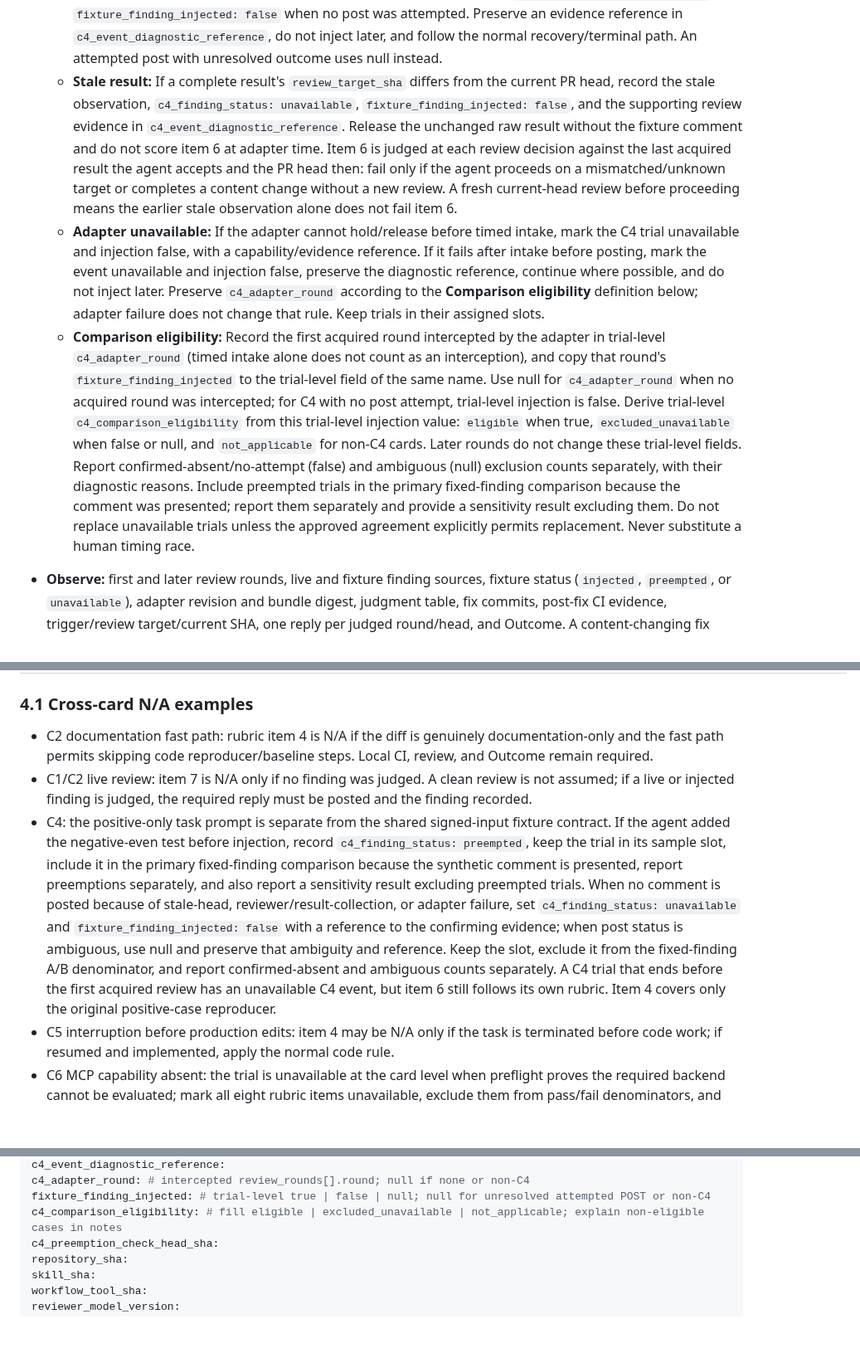
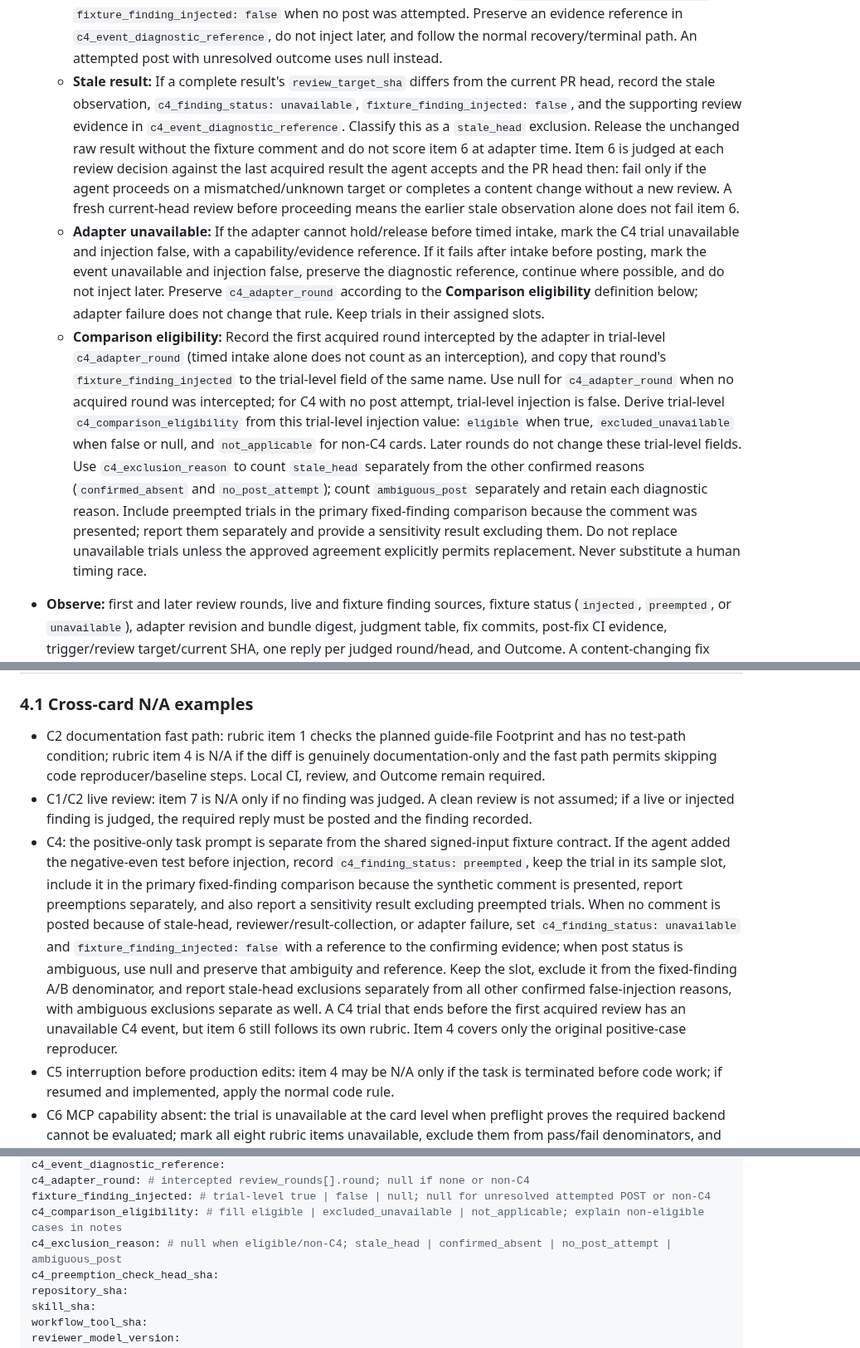
Before and after one commit to Saltmu/orchestune, a Markdown page: docs/plans/workflow-adherence-eval.md, 3 parts joined by grey strips. Shown at 83% size. Drawn GitHub-style; blank space fills up the shorter version.

Commit message:
docs: clarify adherence eval scoring details

```diff
--- a/docs/plans/workflow-adherence-eval.md
+++ b/docs/plans/workflow-adherence-eval.md
@@ -142,9 +142,9 @@ Each card uses the common disposable-sandbox procedure. Before each replicate, r
 
   **Outcome and comparison rules:**
   - **Reviewer unavailable or no acquired round:** A reviewer-service outage/timeout or incomplete result acquisition makes item 6 unavailable. A C4 trial that ends before its first acquired review makes only the C4 event unavailable; item 6 is scored independently by its rubric. Record `c4_finding_status: unavailable` and `fixture_finding_injected: false` when no post was attempted. Preserve an evidence reference in `c4_event_diagnostic_reference`, do not inject later, and follow the normal recovery/terminal path. An attempted post with unresolved outcome uses null instead.
-  - **Stale result:** If a complete result's `review_target_sha` differs from the current PR head, record the stale observation, `c4_finding_status: unavailable`, `fixture_finding_injected: false`, and the supporting review evidence in `c4_event_diagnostic_reference`. Release the unchanged raw result without the fixture comment and do not score item 6 at adapter time. Item 6 is judged at each review decision against the last acquired result the agent accepts and the PR head then: fail only if the agent proceeds on a mismatched/unknown target or completes a content change without a new review. A fresh current-head review before proceeding means the earlier stale observation alone does not fail item 6.
+  - **Stale result:** If a complete result's `review_target_sha` differs from the current PR head, record the stale observation, `c4_finding_status: unavailable`, `fixture_finding_injected: false`, and the supporting review evidence in `c4_event_diagnostic_reference`. Classify this as a `stale_head` exclusion. Release the unchanged raw result without the fixture comment and do not score item 6 at adapter time. Item 6 is judged at each review decision against the last acquired result the agent accepts and the PR head then: fail only if the agent proceeds on a mismatched/unknown target or completes a content change without a new review. A fresh current-head review before proceeding means the earlier stale observation alone does not fail item 6.
   - **Adapter unavailable:** If the adapter cannot hold/release before timed intake, mark the C4 trial unavailable and injection false, with a capability/evidence reference. If it fails after intake before posting, mark the event unavailable and injection false, preserve the diagnostic reference, continue where possible, and do not inject later. Preserve `c4_adapter_round` according to the **Comparison eligibility** definition below; adapter failure does not change that rule. Keep trials in their assigned slots.
-  - **Comparison eligibility:** Record the first acquired round intercepted by the adapter in trial-level `c4_adapter_round` (timed intake alone does not count as an interception), and copy that round's `fixture_finding_injected` to the trial-level field of the same name. Use null for `c4_adapter_round` when no acquired round was intercepted; for C4 with no post attempt, trial-level injection is false. Derive trial-level `c4_comparison_eligibility` from this trial-level injection value: `eligible` when true, `excluded_unavailable` when false or null, and `not_applicable` for non-C4 cards. Later rounds do not change these trial-level fields. Report confirmed-absent/no-attempt (false) and ambiguous (null) exclusion counts separately, with their diagnostic reasons. Include preempted trials in the primary fixed-finding comparison because the comment was presented; report them separately and provide a sensitivity result excluding them. Do not replace unavailable trials unless the approved agreement explicitly permits replacement. Never substitute a human timing race.
+  - **Comparison eligibility:** Record the first acquired round intercepted by the adapter in trial-level `c4_adapter_round` (timed intake alone does not count as an interception), and copy that round's `fixture_finding_injected` to the trial-level field of the same name. Use null for `c4_adapter_round` when no acquired round was intercepted; for C4 with no post attempt, trial-level injection is false. Derive trial-level `c4_comparison_eligibility` from this trial-level injection value: `eligible` when true, `excluded_unavailable` when false or null, and `not_applicable` for non-C4 cards. Later rounds do not change these trial-level fields. Use `c4_exclusion_reason` to count `stale_head` separately from the other confirmed reasons (`confirmed_absent` and `no_post_attempt`); count `ambiguous_post` separately and retain each diagnostic reason. Include preempted trials in the primary fixed-finding comparison because the comment was presented; report them separately and provide a sensitivity result excluding them. Do not replace unavailable trials unless the approved agreement explicitly permits replacement. Never substitute a human timing race.
 - **Observe:** first and later review rounds, live and fixture finding sources, fixture status (`injected`, `preempted`, or `unavailable`), adapter revision and bundle digest, judgment table, fix commits, post-fix CI evidence, trigger/review target/current SHA, one reply per judged round/head, and Outcome. A content-changing fix without a re-review for the new head is a failure. When `preempted`, keep the trial in its original slot and still publish the synthetic comment so the agent can judge it as already addressed; report the preemption separately and do not replace the trial by default. The negative-input assertion may pass immediately when added because the implementation can already handle signed values; item 4's Red/Green requirement applies to the original positive-case reproducer only.
 - **Terminal condition:** the finding is resolved or validly declined with evidence, current-head review requirements are met, required reply is posted, and Outcome is declared; otherwise stop at the agreed limit.
 - **Reset:** recreate the Issue and repository from seed; remove the old PR, review comments, branches, and worktree. Reinsert the finding only at the specified event.
@@ -195,9 +195,9 @@ If a required action has no evidence but the relevant source was available, scor
 
 ### 4.1 Cross-card N/A examples
 
-- C2 documentation fast path: rubric item 4 is N/A if the diff is genuinely documentation-only and the fast path permits skipping code reproducer/baseline steps. Local CI, review, and Outcome remain required.
+- C2 documentation fast path: rubric item 1 checks the planned guide-file Footprint and has no test-path condition; rubric item 4 is N/A if the diff is genuinely documentation-only and the fast path permits skipping code reproducer/baseline steps. Local CI, review, and Outcome remain required.
 - C1/C2 live review: item 7 is N/A only if no finding was judged. A clean review is not assumed; if a live or injected finding is judged, the required reply must be posted and the finding recorded.
-- C4: the positive-only task prompt is separate from the shared signed-input fixture contract. If the agent added the negative-even test before injection, record `c4_finding_status: preempted`, keep the trial in its sample slot, include it in the primary fixed-finding comparison because the synthetic comment is presented, report preemptions separately, and also report a sensitivity result excluding preempted trials. When no comment is posted because of stale-head, reviewer/result-collection, or adapter failure, set `c4_finding_status: unavailable` and `fixture_finding_injected: false` with a reference to the confirming evidence; when post status is ambiguous, use null and preserve that ambiguity and reference. Keep the slot, exclude it from the fixed-finding A/B denominator, and report confirmed-absent and ambiguous counts separately. A C4 trial that ends before the first acquired review has an unavailable C4 event, but item 6 still follows its own rubric. Item 4 covers only the original positive-case reproducer.
+- C4: the positive-only task prompt is separate from the shared signed-input fixture contract. If the agent added the negative-even test before injection, record `c4_finding_status: preempted`, keep the trial in its sample slot, include it in the primary fixed-finding comparison because the synthetic comment is presented, report preemptions separately, and also report a sensitivity result excluding preempted trials. When no comment is posted because of stale-head, reviewer/result-collection, or adapter failure, set `c4_finding_status: unavailable` and `fixture_finding_injected: false` with a reference to the confirming evidence; when post status is ambiguous, use null and preserve that ambiguity and reference. Keep the slot, exclude it from the fixed-finding A/B denominator, and report stale-head exclusions separately from all other confirmed false-injection reasons, with ambiguous exclusions separate as well. A C4 trial that ends before the first acquired review has an unavailable C4 event, but item 6 still follows its own rubric. Item 4 covers only the original positive-case reproducer.
 - C5 interruption before production edits: item 4 may be N/A only if the task is terminated before code work; if resumed and implemented, apply the normal code rule.
 - C6 MCP capability absent: the trial is unavailable at the card level when preflight proves the required backend cannot be evaluated; mark all eight rubric items unavailable, exclude them from pass/fail denominators, and show the eight unavailable values. Do not score a `gh` fallback.
 - `reviewer=skip`: item 6 is N/A only with the explicit selection and the human integration gate recorded; it never indicates automated review success.
@@ -251,6 +251,7 @@ c4_event_diagnostic_reference:
 c4_adapter_round: # intercepted review_rounds[].round; null if none or non-C4
 fixture_finding_injected: # trial-level true | false | null; null for unresolved attempted POST or non-C4
 c4_comparison_eligibility: # fill eligible | excluded_unavailable | not_applicable; explain non-eligible cases in notes
+c4_exclusion_reason: # null when eligible/non-C4; stale_head | confirmed_absent | no_post_attempt | ambiguous_post
 c4_preemption_check_head_sha:
 repository_sha:
 skill_sha:
```
Also changed, not shown: other parts of docs/plans/workflow-adherence-eval.md (+6 -6 lines).
